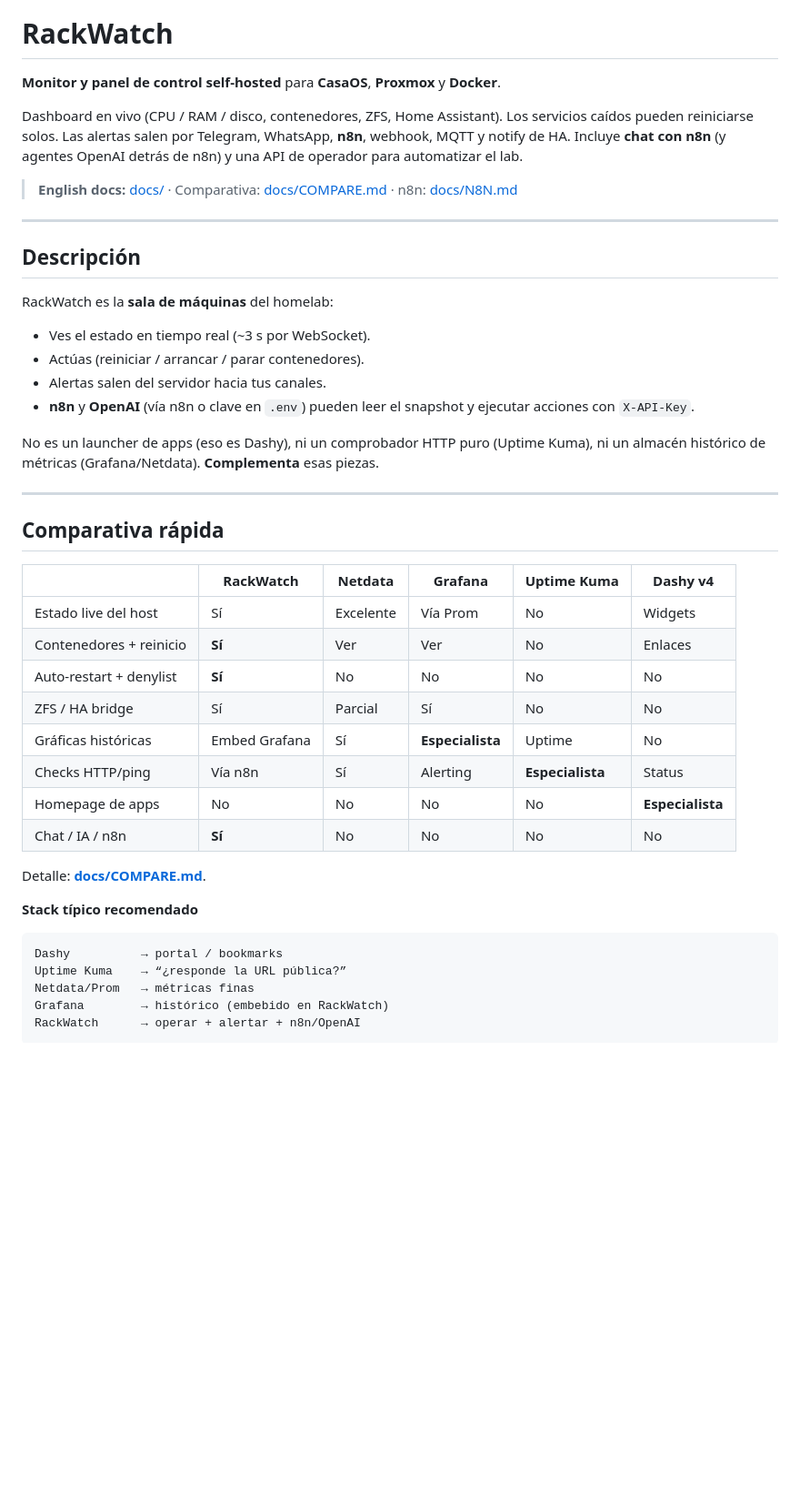
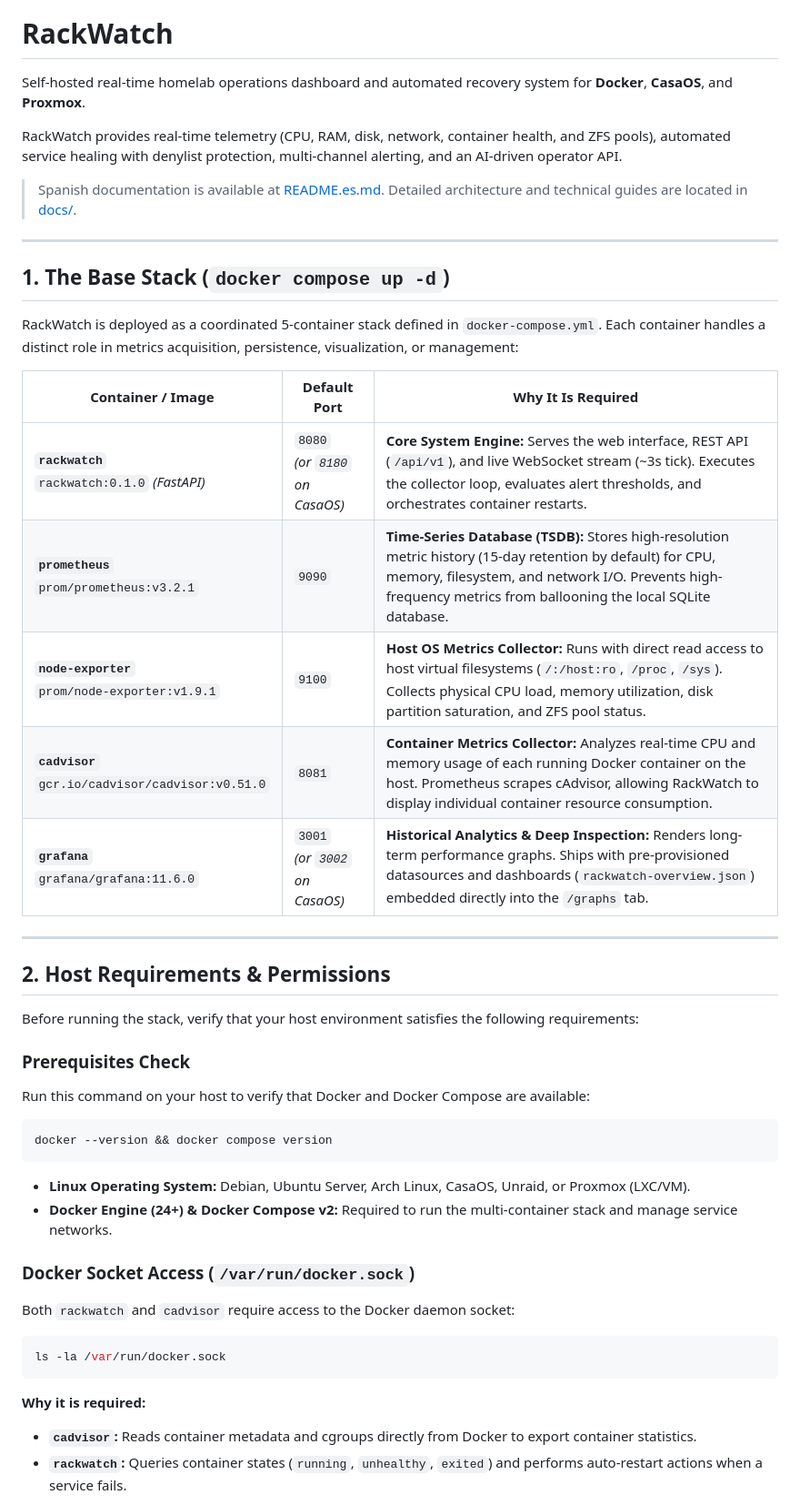
Before and after one commit to NezbiT/rackwatch, a Markdown page: README.md, the part around one of its changes. Shown at 91% size. GitHub-like rendering; blank space fills up the shorter version.

````diff
--- a/README.md
+++ b/README.md
@@ -4,47 +4,52 @@
 
 # RackWatch
 
-**Monitor y panel de control self-hosted** para **CasaOS**, **Proxmox** y **Docker**.
+Self-hosted real-time homelab operations dashboard and automated recovery system for **Docker**, **CasaOS**, and **Proxmox**.
 
-Dashboard en vivo (CPU / RAM / disco, contenedores, ZFS, Home Assistant). Los servicios caídos pueden reiniciarse solos. Las alertas salen por Telegram, WhatsApp, **n8n**, webhook, MQTT y notify de HA. Incluye **chat con n8n** (y agentes OpenAI detrás de n8n) y una API de operador para automatizar el lab.
+RackWatch provides real-time telemetry (CPU, RAM, disk, network, container health, and ZFS pools), automated service healing with denylist protection, multi-channel alerting, and an AI-driven operator API.
 
-> **English docs:** [docs/](docs/) · Comparativa: [docs/COMPARE.md](docs/COMPARE.md) · n8n: [docs/N8N.md](docs/N8N.md)
+> Spanish documentation is available at [README.es.md](README.es.md). Detailed architecture and technical guides are located in [docs/](docs/).
 
 ---
 
-## Descripción
+## 1. The Base Stack (`docker compose up -d`)
 
-RackWatch es la **sala de máquinas** del homelab:
+RackWatch is deployed as a coordinated 5-container stack defined in `docker-compose.yml`. Each container handles a distinct role in metrics acquisition, persistence, visualization, or management:
 
-- Ves el estado en tiempo real (~3 s por WebSocket).
-- Actúas (reiniciar / arrancar / parar contenedores).
-- Alertas salen del servidor hacia tus canales.
-- **n8n** y **OpenAI** (vía n8n o clave en `.env`) pueden leer el snapshot y ejecutar acciones con `X-API-Key`.
-
-No es un launcher de apps (eso es Dashy), ni un comprobador HTTP puro (Uptime Kuma), ni un almacén histórico de métricas (Grafana/Netdata). **Complementa** esas piezas.
+| Container / Image | Default Port | Why It Is Required |
+|---|---|---|
+| **`rackwatch`**<br>`rackwatch:0.1.0` *(FastAPI)* | `8080`<br>*(or `8180` on CasaOS)* | **Core System Engine:** Serves the web interface, REST API (`/api/v1`), and live WebSocket stream (~3s tick). Executes the collector loop, evaluates alert thresholds, and orchestrates container restarts. |
+| **`prometheus`**<br>`prom/prometheus:v3.2.1` | `9090` | **Time-Series Database (TSDB):** Stores high-resolution metric history (15-day retention by default) for CPU, memory, filesystem, and network I/O. Prevents high-frequency metrics from ballooning the local SQLite database. |
+| **`node-exporter`**<br>`prom/node-exporter:v1.9.1` | `9100` | **Host OS Metrics Collector:** Runs with direct read access to host virtual filesystems (`/:/host:ro`, `/proc`, `/sys`). Collects physical CPU load, memory utilization, disk partition saturation, and ZFS pool status. |
+| **`cadvisor`**<br>`gcr.io/cadvisor/cadvisor:v0.51.0` | `8081` | **Container Metrics Collector:** Analyzes real-time CPU and memory usage of each running Docker container on the host. Prometheus scrapes cAdvisor, allowing RackWatch to display individual container resource consumption. |
+| **`grafana`**<br>`grafana/grafana:11.6.0` | `3001`<br>*(or `3002` on CasaOS)* | **Historical Analytics & Deep Inspection:** Renders long-term performance graphs. Ships with pre-provisioned datasources and dashboards (`rackwatch-overview.json`) embedded directly into the `/graphs` tab. |
 
 ---
 
-## Comparativa rápida
+## 2. Host Requirements & Permissions
 
-| | RackWatch | Netdata | Grafana | Uptime Kuma | Dashy v4 |
-|---|---|---|---|---|---|
-| Estado live del host | Sí | Excelente | Vía Prom | No | Widgets |
-| Contenedores + reinicio | **Sí** | Ver | Ver | No | Enlaces |
-| Auto-restart + denylist | **Sí** | No | No | No | No |
-| ZFS / HA bridge | Sí | Parcial | Sí | No | No |
-| Gráficas históricas | Embed Grafana | Sí | **Especialista** | Uptime | No |
-| Checks HTTP/ping | Vía n8n | Sí | Alerting | **Especialista** | Status |
-| Homepage de apps | No | No | No | No | **Especialista** |
-| Chat / IA / n8n | **Sí** | No | No | No | No |
+Before running the stack, verify that your host environment satisfies the following requirements:
 
-Detalle: **[docs/COMPARE.md](docs/COMPARE.md)**.
+### Prerequisites Check
 
-**Stack típico recomendado**
+Run this command on your host to verify that Docker and Docker Compose are available:
 
+```bash
+docker --version && docker compose version
 ```
-Dashy          → portal / bookmarks
-Uptime Kuma    → “¿responde la URL pública?”
-Netdata/Prom   → métricas finas
-Grafana        → histórico (embebido en RackWatch)
-RackWatch      → operar + alertar + n8n/OpenAI
+
+- **Linux Operating System:** Debian, Ubuntu Server, Arch Linux, CasaOS, Unraid, or Proxmox (LXC/VM).
+- **Docker Engine (24+) & Docker Compose v2:** Required to run the multi-container stack and manage service networks.
+
+### Docker Socket Access (`/var/run/docker.sock`)
+
+Both `rackwatch` and `cadvisor` require access to the Docker daemon socket:
+
+```bash
+ls -la /var/run/docker.sock
+```
+
+**Why it is required:**
+- **`cadvisor`:** Reads container metadata and cgroups directly from Docker to export container statistics.
+- **`rackwatch`:** Queries container states (`running`, `unhealthy`, `exited`) and performs auto-restart actions when a service fails.
+
````
Also changed, not shown: other parts of README.md (+125 -159 lines).
